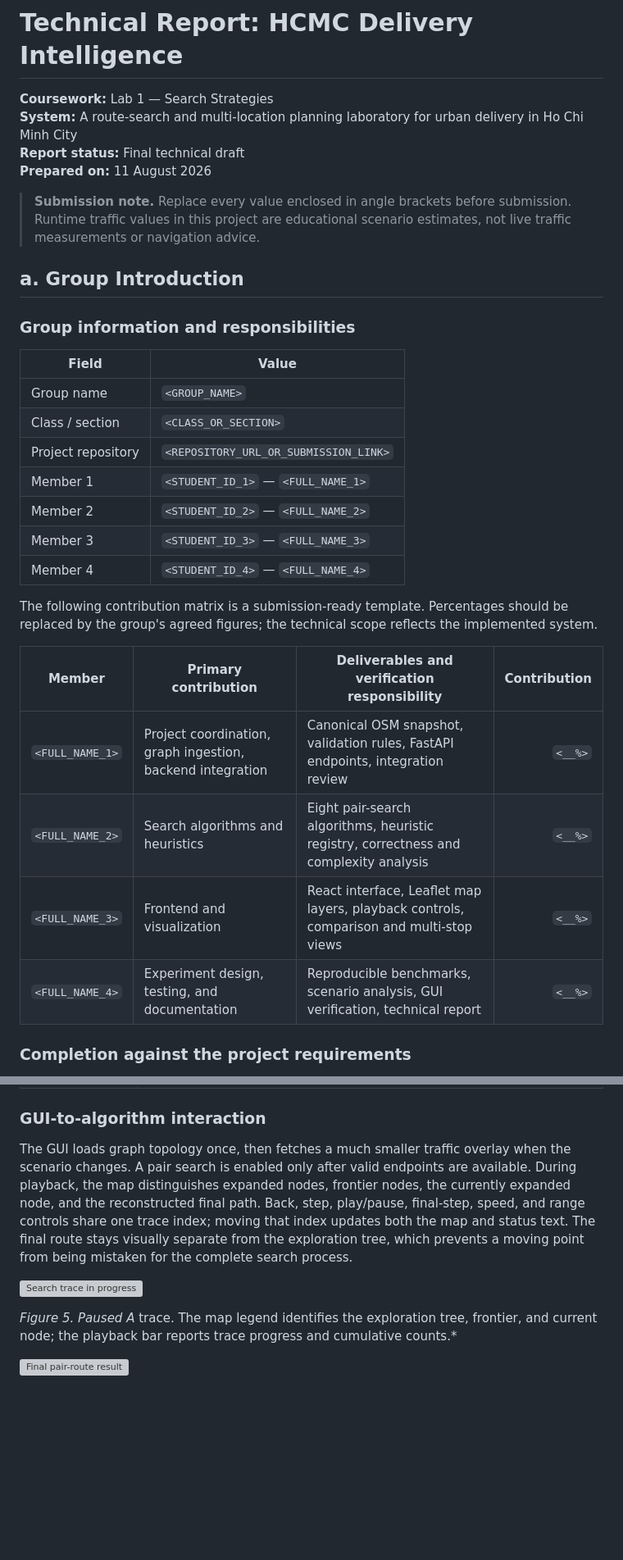
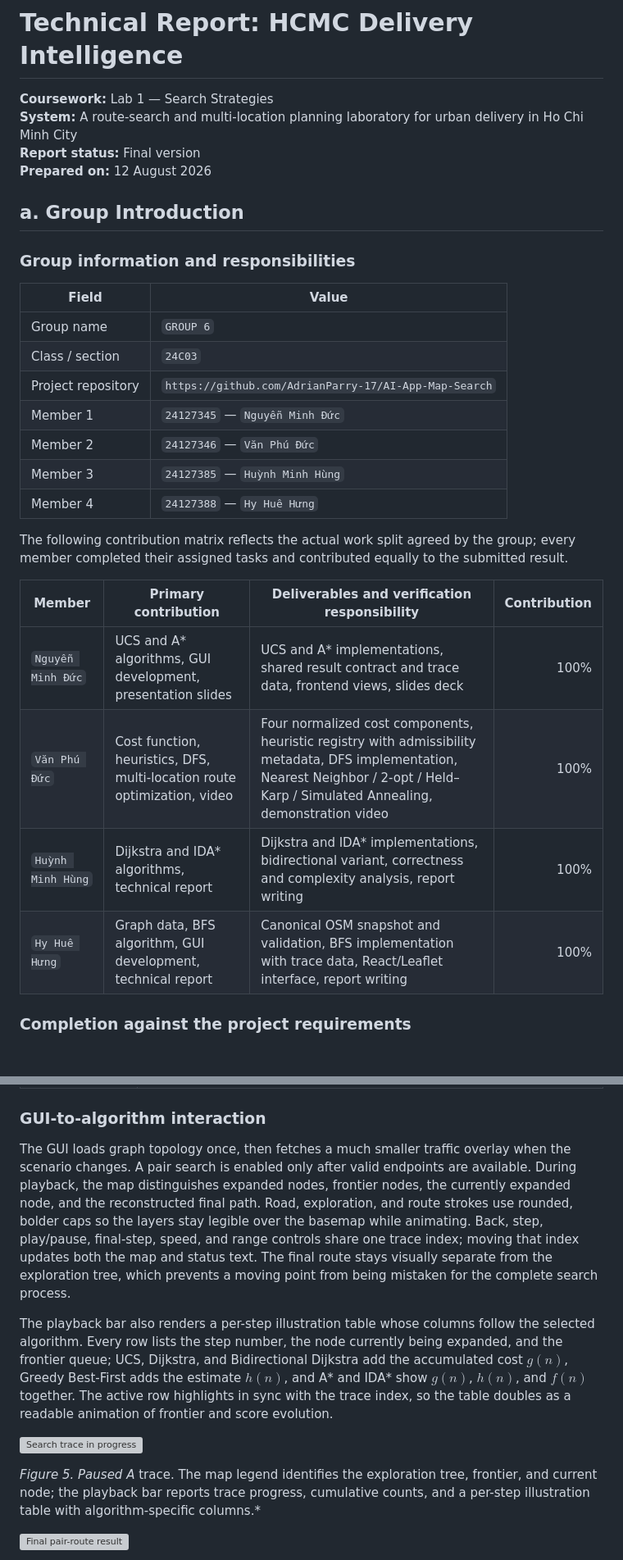
Before and after one commit to AdrianParry-17/AI-App-Map-Search, a Markdown page: report/TECHNICAL_REPORT.md, 2 parts joined by grey strips. Shown at 82% size. GitHub-like rendering; blank space fills up the shorter version; grey boxes are pictures that could not be loaded.

Commit message:
feat(report): Update the technical report

```diff
--- a/report/TECHNICAL_REPORT.md
+++ b/report/TECHNICAL_REPORT.md
@@ -2,10 +2,9 @@
 
 **Coursework:** Lab 1 — Search Strategies
 **System:** A route-search and multi-location planning laboratory for urban delivery in Ho Chi Minh City
-**Report status:** Final technical draft
-**Prepared on:** 11 August 2026
+**Report status:** Final version
+**Prepared on:** 12 August 2026
 
-> **Submission note.** Replace every value enclosed in angle brackets before submission. Runtime traffic values in this project are educational scenario estimates, not live traffic measurements or navigation advice.
 
 ## a. Group Introduction
 
@@ -13,22 +12,22 @@
 
 | Field | Value |
 |---|---|
-| Group name | `<GROUP_NAME>` |
-| Class / section | `<CLASS_OR_SECTION>` |
-| Project repository | `<REPOSITORY_URL_OR_SUBMISSION_LINK>` |
-| Member 1 | `<STUDENT_ID_1>` — `<FULL_NAME_1>` |
-| Member 2 | `<STUDENT_ID_2>` — `<FULL_NAME_2>` |
-| Member 3 | `<STUDENT_ID_3>` — `<FULL_NAME_3>` |
-| Member 4 | `<STUDENT_ID_4>` — `<FULL_NAME_4>` |
+| Group name | `GROUP 6` |
+| Class / section | `24C03` |
+| Project repository | `https://github.com/AdrianParry-17/AI-App-Map-Search` |
+| Member 1 | `24127345` — `Nguyễn Minh Đức` |
+| Member 2 | `24127346` — `Văn Phú Đức` |
+| Member 3 | `24127385` — `Huỳnh Minh Hùng` |
+| Member 4 | `24127388` — `Hy Huê Hưng` |
 
-The following contribution matrix is a submission-ready template. Percentages should be replaced by the group's agreed figures; the technical scope reflects the implemented system.
+The following contribution matrix reflects the actual work split agreed by the group; every member completed their assigned tasks and contributed equally to the submitted result.
 
 | Member | Primary contribution | Deliverables and verification responsibility | Contribution |
 |---|---|---|---:|
-| `<FULL_NAME_1>` | Project coordination, graph ingestion, backend integration | Canonical OSM snapshot, validation rules, FastAPI endpoints, integration review | `<__%>` |
-| `<FULL_NAME_2>` | Search algorithms and heuristics | Eight pair-search algorithms, heuristic registry, correctness and complexity analysis | `<__%>` |
-| `<FULL_NAME_3>` | Frontend and visualization | React interface, Leaflet map layers, playback controls, comparison and multi-stop views | `<__%>` |
-| `<FULL_NAME_4>` | Experiment design, testing, and documentation | Reproducible benchmarks, scenario analysis, GUI verification, technical report | `<__%>` |
+| `Nguyễn Minh Đức` | UCS and A* algorithms, GUI development, presentation slides | UCS and A* implementations, shared result contract and trace data, frontend views, slides deck | 100% |
+| `Văn Phú Đức` | Cost function, heuristics, DFS, multi-location route optimization, video | Four normalized cost components, heuristic registry with admissibility metadata, DFS implementation, Nearest Neighbor / 2-opt / Held–Karp / Simulated Annealing, demonstration video | 100% |
+| `Huỳnh Minh Hùng` | Dijkstra and IDA* algorithms, technical report | Dijkstra and IDA* implementations, bidirectional variant, correctness and complexity analysis, report writing | 100% |
+| `Hy Huê Hưng` | Graph data, BFS algorithm, GUI development, technical report | Canonical OSM snapshot and validation, BFS implementation with trace data, React/Leaflet interface, report writing | 100% |
 
 ### Completion against the project requirements
 
@@ -270,11 +269,13 @@ For a pair request, the backend validates endpoints, algorithm, heuristic, scena
 
 ### GUI-to-algorithm interaction
 
-The GUI loads graph topology once, then fetches a much smaller traffic overlay when the scenario changes. A pair search is enabled only after valid endpoints are available. During playback, the map distinguishes expanded nodes, frontier nodes, the currently expanded node, and the reconstructed final path. Back, step, play/pause, final-step, speed, and range controls share one trace index; moving that index updates both the map and status text. The final route stays visually separate from the exploration tree, which prevents a moving point from being mistaken for the complete search process.
+The GUI loads graph topology once, then fetches a much smaller traffic overlay when the scenario changes. A pair search is enabled only after valid endpoints are available. During playback, the map distinguishes expanded nodes, frontier nodes, the currently expanded node, and the reconstructed final path. Road, exploration, and route strokes use rounded, bolder caps so the layers stay legible over the basemap while animating. Back, step, play/pause, final-step, speed, and range controls share one trace index; moving that index updates both the map and status text. The final route stays visually separate from the exploration tree, which prevents a moving point from being mistaken for the complete search process.
+
+The playback bar also renders a per-step illustration table whose columns follow the selected algorithm. Every row lists the step number, the node currently being expanded, and the frontier queue; UCS, Dijkstra, and Bidirectional Dijkstra add the accumulated cost $g(n)$, Greedy Best-First adds the estimate $h(n)$, and A* and IDA* show $g(n)$, $h(n)$, and $f(n)$ together. The active row highlights in sync with the trace index, so the table doubles as a readable animation of frontier and score evolution.
 
 ![Search trace in progress](assets/02-search-process.png)
 
-*Figure 5. Paused A* trace. The map legend identifies the exploration tree, frontier, and current node; the playback bar reports trace progress and cumulative counts.*
+*Figure 5. Paused A* trace. The map legend identifies the exploration tree, frontier, and current node; the playback bar reports trace progress, cumulative counts, and a per-step illustration table with algorithm-specific columns.*
 
 ![Final pair-route result](assets/03-route-result.png)
 
```
Also changed, not shown: other parts of report/TECHNICAL_REPORT.md (+4 -4 lines).
